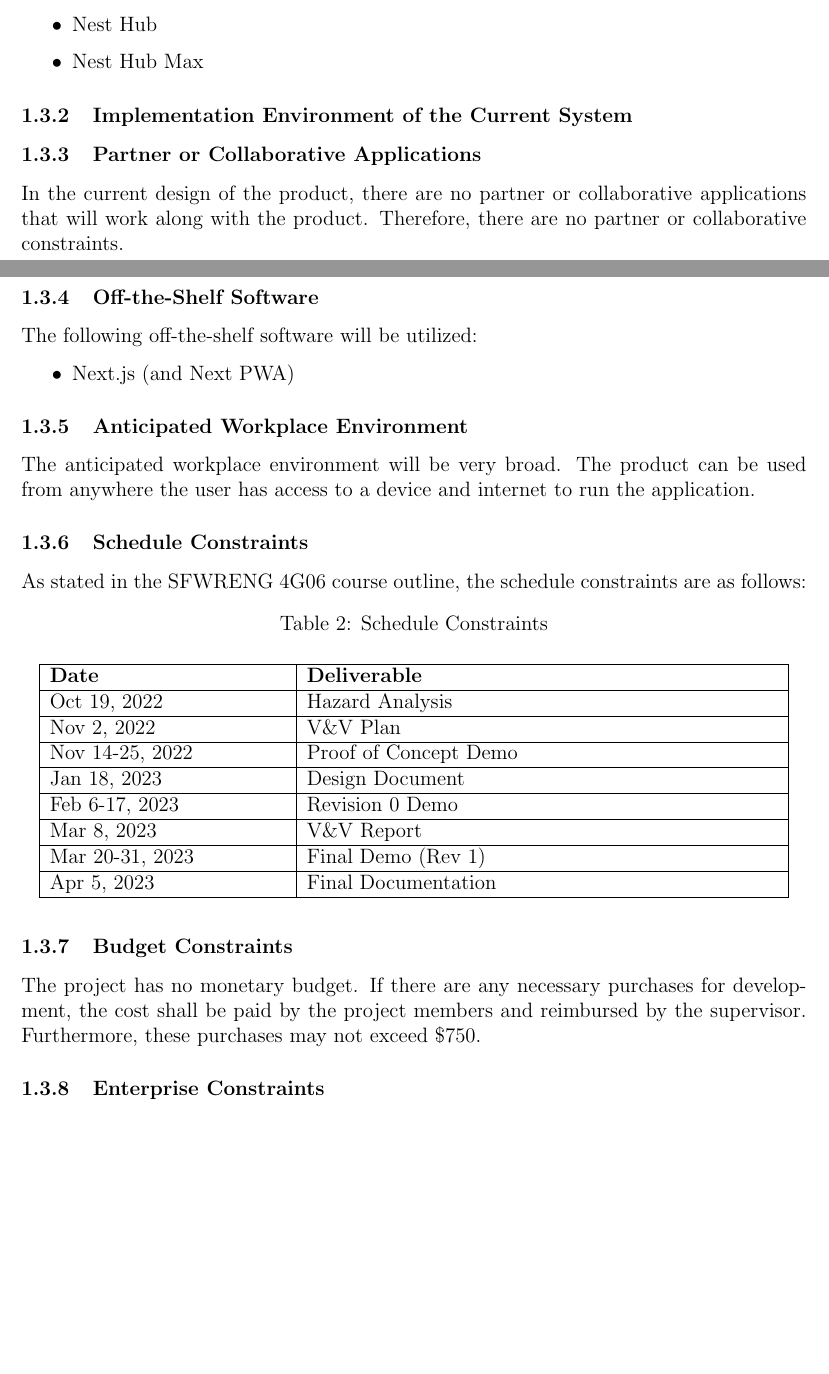
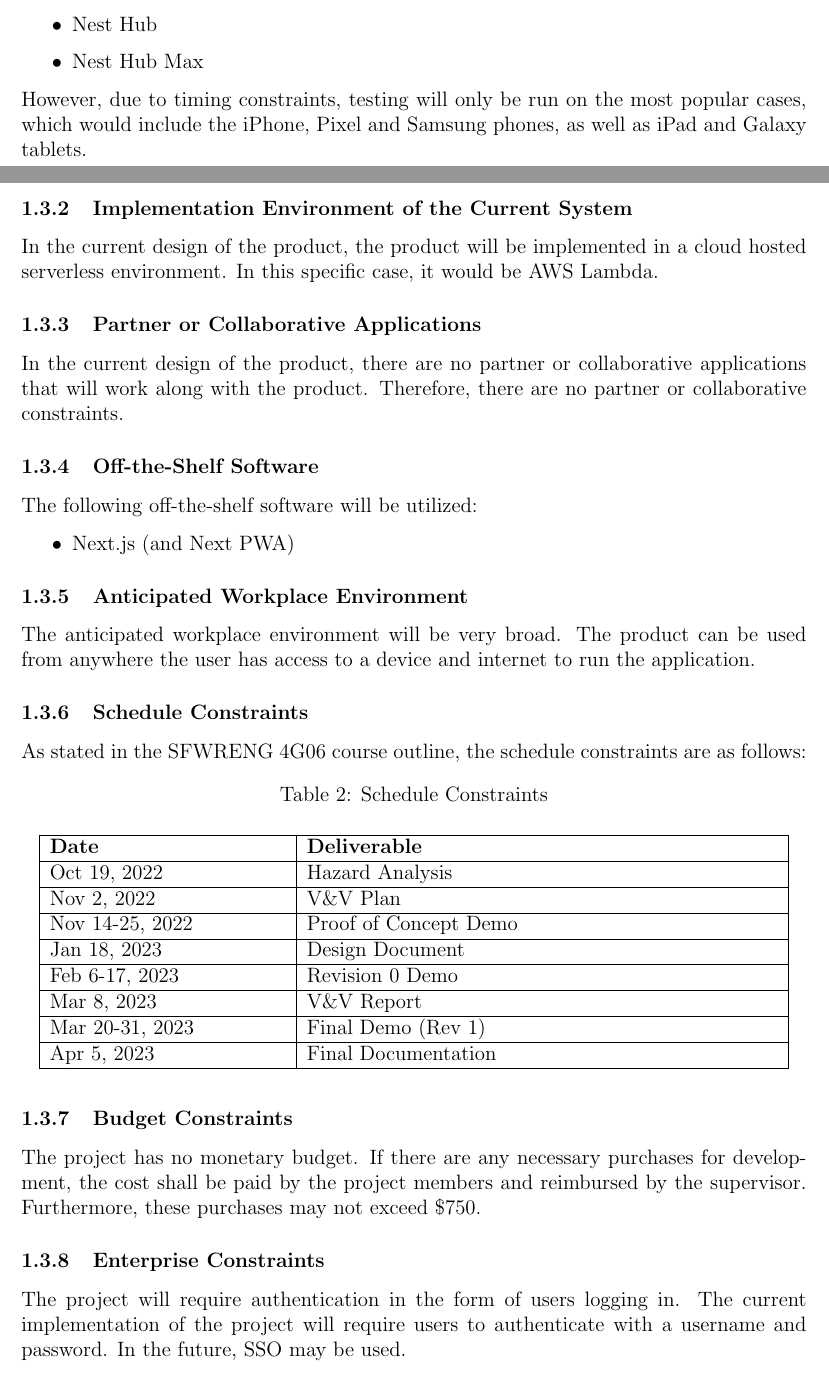
Before and after one commit to arkinmodi/project-sayyara, a LaTeX document (docs/SRS/SRS.tex): two parts of pages 6 and 7 of 15 before the commit and two parts of pages 6 and 7 of 16 after it, joined at a grey line, cut so that both start at the same text, the shorter picture padded with empty space. Compiled offline with pdfLaTeX.

Commit message:
Finish up constraints

```diff
--- a/docs/SRS/SRS.tex
+++ b/docs/SRS/SRS.tex
@@ -234,8 +234,12 @@ implementing the project.
 	\item Nest Hub
 	\item Nest Hub Max
 \end{itemize}
+However, due to timing constraints, testing will only be run on the most popular cases, which would include the iPhone, Pixel and Samsung phones, as well as iPad and Galaxy tablets.
 
 \subsubsection{Implementation Environment of the Current System}
+In the current design of the product, the product will be implemented in a cloud hosted serverless
+environment. In this specific case, it would be AWS Lambda.
+
 \subsubsection{Partner or Collaborative Applications}
 In the current design of the product, there are no partner or collaborative applications that will
 work along with the product. Therefore, there are no partner or collaborative constraints.
@@ -285,6 +289,9 @@ shall be paid by the project members and reimbursed by the supervisor. Furthermo
 may not exceed \$750.
 
 \subsubsection{Enterprise Constraints}
+The project will require authentication in the form of users logging in. The current implementation
+of the project will require users to authenticate with a username and password. In the future, SSO
+may be used.
 
 \subsection{Naming Conventions and Terminology}
 
```
